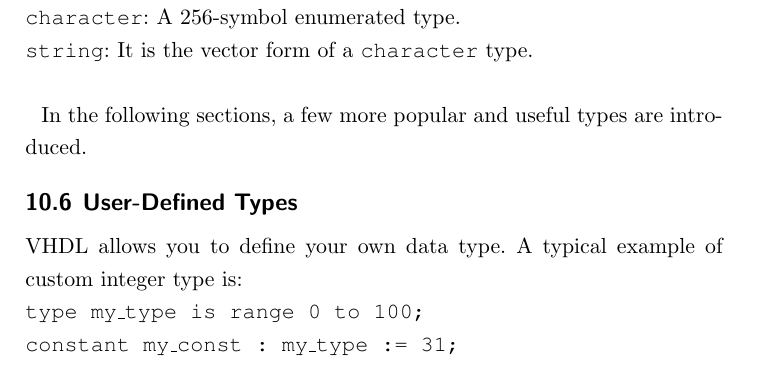
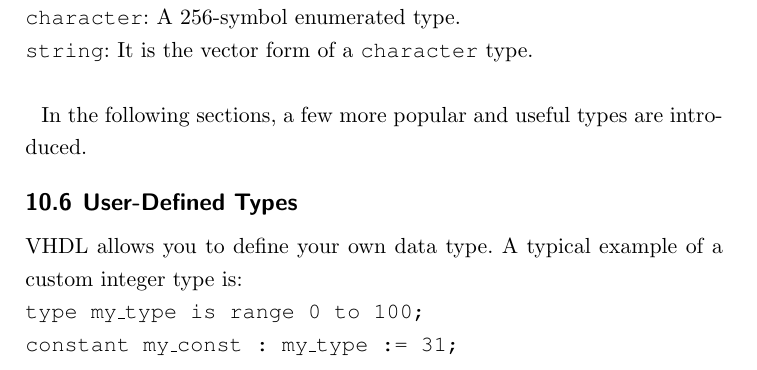
Before and after one commit to fabriziotappero/Free-Range-VHDL-book, a LaTeX thesis (master.tex, which reads chapter10.tex): part of page 159 of 194, cut so that both start at the same text. Compiled offline with pdfLaTeX.

Commit message:
english syntax
Added the missing article "a" for the noun phrase "custom interger" in the prepositional phrase.

```diff
--- a/chapter10.tex
+++ b/chapter10.tex
@@ -104,7 +104,7 @@ Not only does VHDL have many defined data types but VHDL also allows you to defi
 In the following sections, a few more popular and useful types are introduced.
 
 \section{User-Defined Types}
-VHDL allows you to define your own data type. A typical example of custom integer type is:
+VHDL allows you to define your own data type. A typical example of a custom integer type is:
 
 \noindent
 \texttt{type my\_type is range 0 to 100;}\\
```
